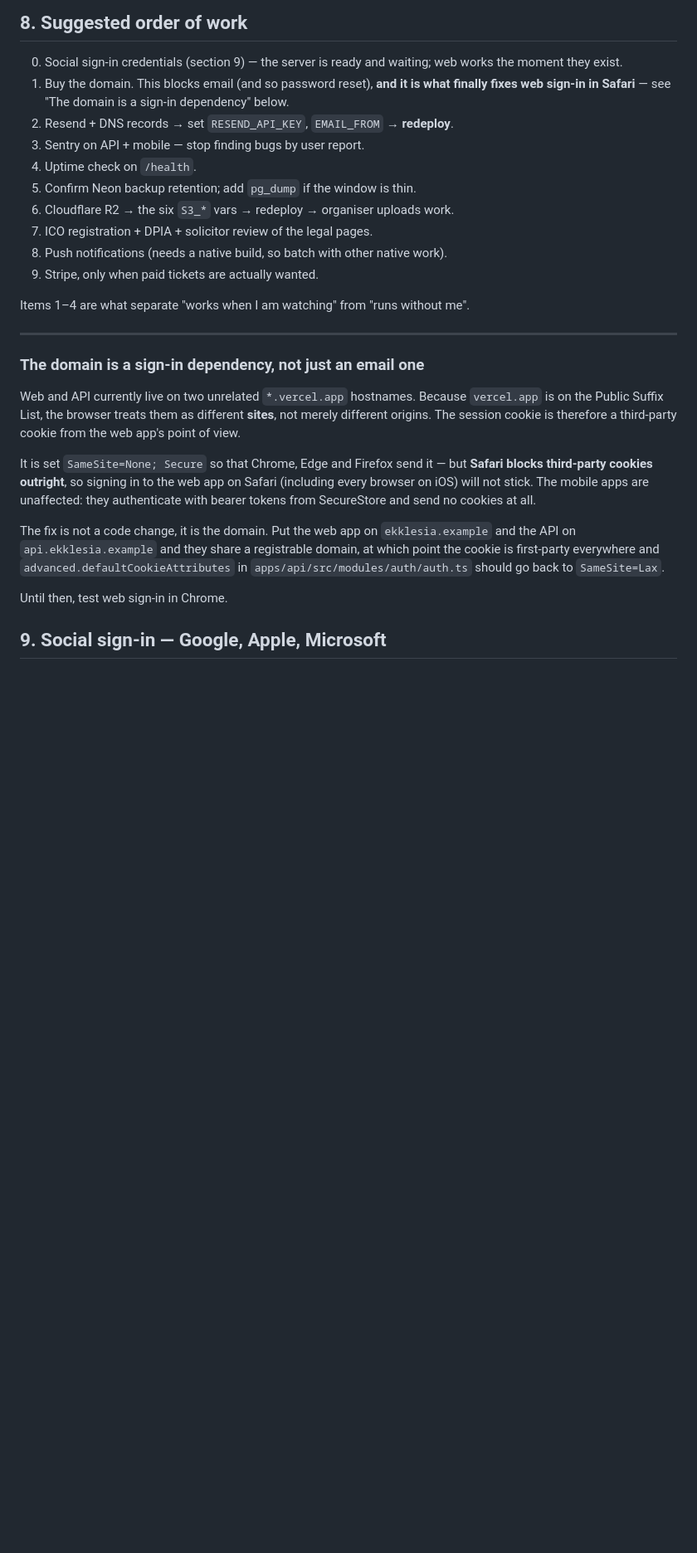
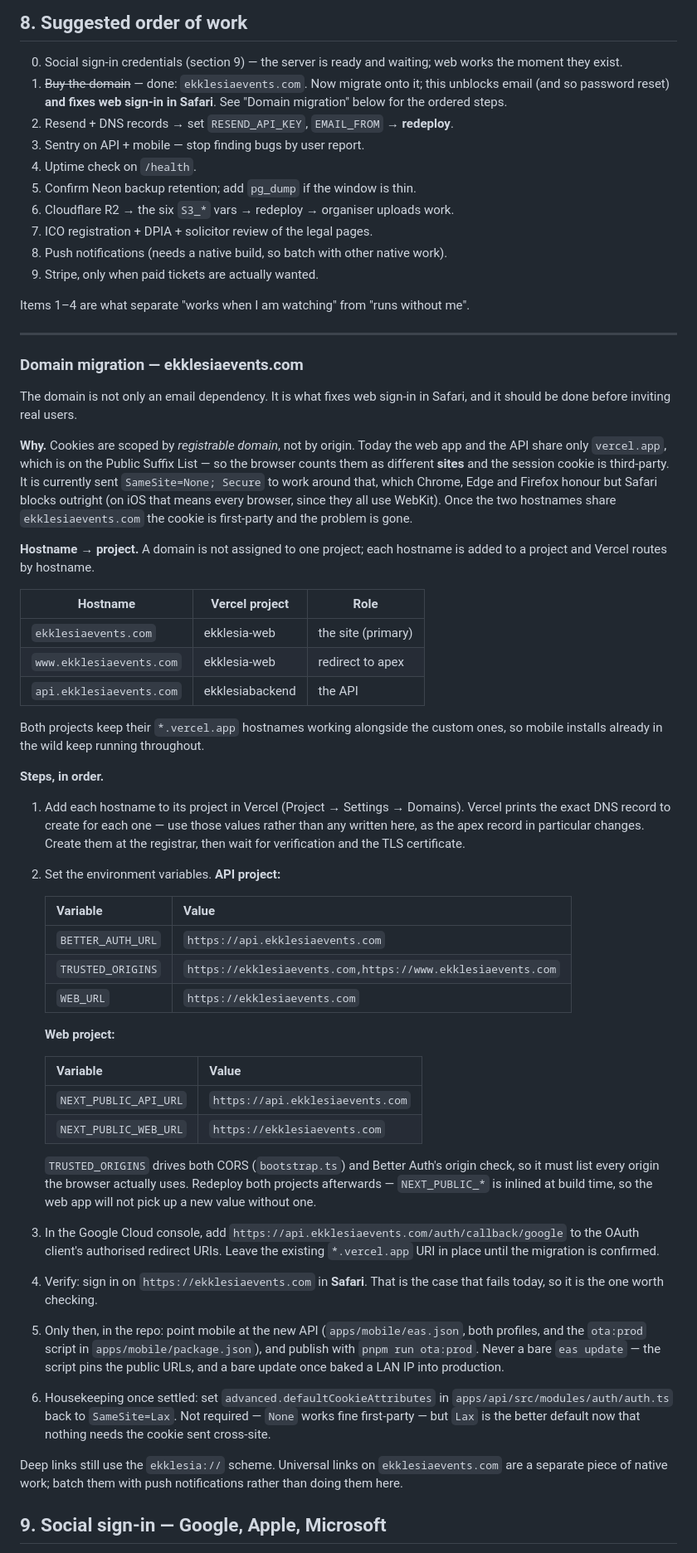
Before and after one commit to mikeadex/EventAPP, a Markdown page: docs/production-infrastructure.md, the part around the change. Shown at 83% size. Drawn GitHub-style; blank space fills up the shorter version.

Commit message:
docs: domain migration runbook for ekklesiaevents.com
The domain is bought, so the placeholder advice is now an ordered
procedure: which hostname goes on which Vercel project, the env vars
each side needs, the Google redirect URI, and the fact that the Safari
check is the one worth running because it is the case that fails today.

Sequenced so nothing breaks midway. Both projects keep their vercel.app
hostnames, so installed mobile apps keep working, and mobile only moves
to the new API once the domain is confirmed.

Co-Authored-By: Claude Fable 5 <noreply@anthropic.com>

```diff
--- a/docs/production-infrastructure.md
+++ b/docs/production-infrastructure.md
@@ -247,9 +247,9 @@ when you start taking payments.
 
 0. Social sign-in credentials (section 9) — the server is ready and waiting;
    web works the moment they exist.
-1. Buy the domain. This blocks email (and so password reset), **and it is what
-   finally fixes web sign-in in Safari** — see "The domain is a sign-in
-   dependency" below.
+1. ~~Buy the domain~~ — done: `ekklesiaevents.com`. Now migrate onto it; this
+   unblocks email (and so password reset) **and fixes web sign-in in Safari**.
+   See "Domain migration" below for the ordered steps.
 2. Resend + DNS records → set `RESEND_API_KEY`, `EMAIL_FROM` → **redeploy**.
 3. Sentry on API + mobile — stop finding bugs by user report.
 4. Uptime check on `/health`.
@@ -263,26 +263,79 @@ Items 1–4 are what separate "works when I am watching" from "runs without me".
 
 ---
 
-### The domain is a sign-in dependency, not just an email one
+### Domain migration — ekklesiaevents.com
 
-Web and API currently live on two unrelated `*.vercel.app` hostnames. Because
-`vercel.app` is on the Public Suffix List, the browser treats them as different
-**sites**, not merely different origins. The session cookie is therefore a
-third-party cookie from the web app's point of view.
+The domain is not only an email dependency. It is what fixes web sign-in in
+Safari, and it should be done before inviting real users.
 
-It is set `SameSite=None; Secure` so that Chrome, Edge and Firefox send it — but
-**Safari blocks third-party cookies outright**, so signing in to the web app on
-Safari (including every browser on iOS) will not stick. The mobile apps are
-unaffected: they authenticate with bearer tokens from SecureStore and send no
-cookies at all.
+**Why.** Cookies are scoped by *registrable domain*, not by origin. Today the
+web app and the API share only `vercel.app`, which is on the Public Suffix
+List — so the browser counts them as different **sites** and the session cookie
+is third-party. It is currently sent `SameSite=None; Secure` to work around
+that, which Chrome, Edge and Firefox honour but Safari blocks outright (on iOS
+that means every browser, since they all use WebKit). Once the two hostnames
+share `ekklesiaevents.com` the cookie is first-party and the problem is gone.
 
-The fix is not a code change, it is the domain. Put the web app on
-`ekklesia.example` and the API on `api.ekklesia.example` and they share a
-registrable domain, at which point the cookie is first-party everywhere and
-`advanced.defaultCookieAttributes` in `apps/api/src/modules/auth/auth.ts` should
-go back to `SameSite=Lax`.
+**Hostname → project.** A domain is not assigned to one project; each hostname
+is added to a project and Vercel routes by hostname.
 
-Until then, test web sign-in in Chrome.
+| Hostname | Vercel project | Role |
+| --- | --- | --- |
+| `ekklesiaevents.com` | ekklesia-web | the site (primary) |
+| `www.ekklesiaevents.com` | ekklesia-web | redirect to apex |
+| `api.ekklesiaevents.com` | ekklesiabackend | the API |
+
+Both projects keep their `*.vercel.app` hostnames working alongside the custom
+ones, so mobile installs already in the wild keep running throughout.
+
+**Steps, in order.**
+
+1. Add each hostname to its project in Vercel (Project → Settings → Domains).
+   Vercel prints the exact DNS record to create for each one — use those values
+   rather than any written here, as the apex record in particular changes.
+   Create them at the registrar, then wait for verification and the TLS
+   certificate.
+
+2. Set the environment variables. **API project:**
+
+   | Variable | Value |
+   | --- | --- |
+   | `BETTER_AUTH_URL` | `https://api.ekklesiaevents.com` |
+   | `TRUSTED_ORIGINS` | `https://ekklesiaevents.com,https://www.ekklesiaevents.com` |
+   | `WEB_URL` | `https://ekklesiaevents.com` |
+
+   **Web project:**
+
+   | Variable | Value |
+   | --- | --- |
+   | `NEXT_PUBLIC_API_URL` | `https://api.ekklesiaevents.com` |
+   | `NEXT_PUBLIC_WEB_URL` | `https://ekklesiaevents.com` |
+
+   `TRUSTED_ORIGINS` drives both CORS (`bootstrap.ts`) and Better Auth's origin
+   check, so it must list every origin the browser actually uses. Redeploy both
+   projects afterwards — `NEXT_PUBLIC_*` is inlined at build time, so the web
+   app will not pick up a new value without one.
+
+3. In the Google Cloud console, add `https://api.ekklesiaevents.com/auth/callback/google`
+   to the OAuth client's authorised redirect URIs. Leave the existing
+   `*.vercel.app` URI in place until the migration is confirmed.
+
+4. Verify: sign in on `https://ekklesiaevents.com` in **Safari**. That is the
+   case that fails today, so it is the one worth checking.
+
+5. Only then, in the repo: point mobile at the new API (`apps/mobile/eas.json`,
+   both profiles, and the `ota:prod` script in `apps/mobile/package.json`), and
+   publish with `pnpm run ota:prod`. Never a bare `eas update` — the script
+   pins the public URLs, and a bare update once baked a LAN IP into production.
+
+6. Housekeeping once settled: set `advanced.defaultCookieAttributes` in
+   `apps/api/src/modules/auth/auth.ts` back to `SameSite=Lax`. Not required —
+   `None` works fine first-party — but `Lax` is the better default now that
+   nothing needs the cookie sent cross-site.
+
+Deep links still use the `ekklesia://` scheme. Universal links on
+`ekklesiaevents.com` are a separate piece of native work; batch them with push
+notifications rather than doing them here.
 
 ## 9. Social sign-in — Google, Apple, Microsoft
 
```
